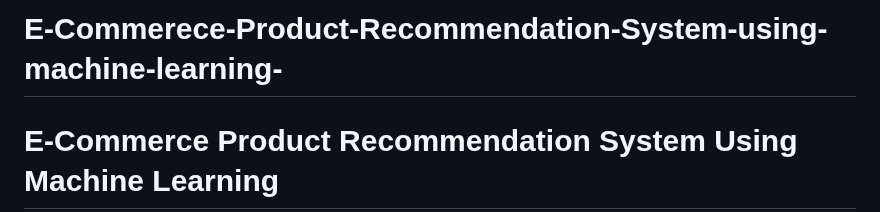
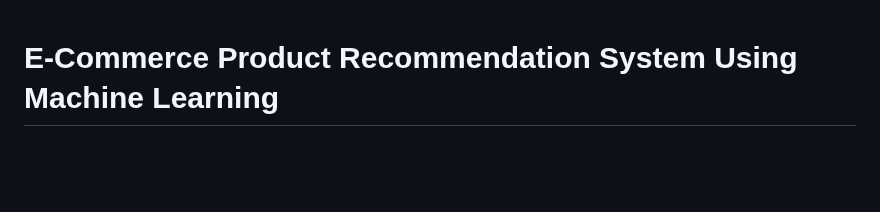
Before and after one commit to NehaTembhe/E-Commerece-Product-Recommendation-System-using-machine-learning-, a Markdown page: README.md, the part around the change. GitHub-like rendering; blank space fills up the shorter version.

```diff
--- a/README.md
+++ b/README.md
@@ -1,4 +1,3 @@
-# E-Commerece-Product-Recommendation-System-using-machine-learning-
 # E-Commerce Product Recommendation System Using Machine Learning
 
 ## Overview
```
